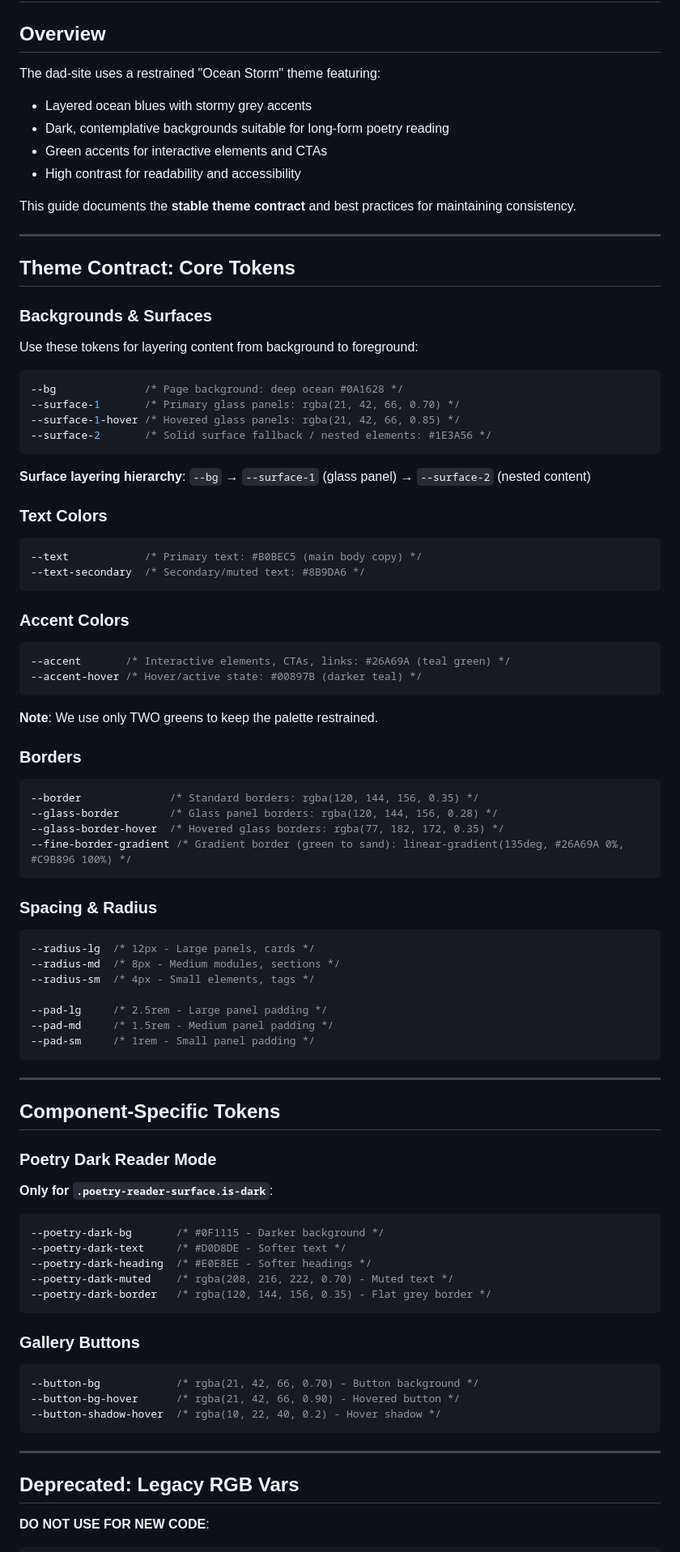
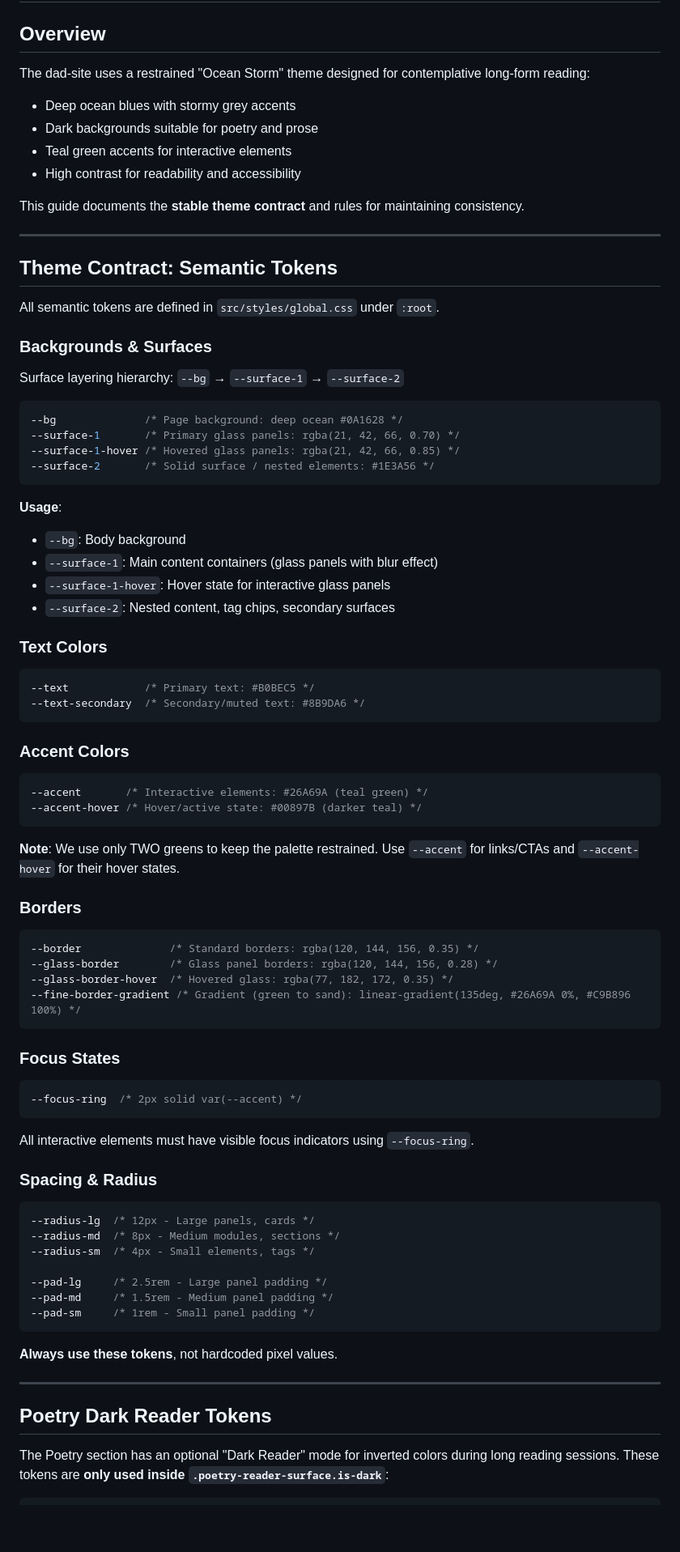
Before and after one commit to orwarhol/slater-sites, a Markdown page: apps/dad-site/THEME_GUIDE.md, the part around one of its changes. Shown at 81% size. Drawn GitHub-style; blank space fills up the shorter version.

````diff
--- a/apps/dad-site/THEME_GUIDE.md
+++ b/apps/dad-site/THEME_GUIDE.md
@@ -2,55 +2,69 @@
 
 ## Overview
 
-The dad-site uses a restrained "Ocean Storm" theme featuring:
-- Layered ocean blues with stormy grey accents
-- Dark, contemplative backgrounds suitable for long-form poetry reading
-- Green accents for interactive elements and CTAs
+The dad-site uses a restrained "Ocean Storm" theme designed for contemplative long-form reading:
+- Deep ocean blues with stormy grey accents
+- Dark backgrounds suitable for poetry and prose
+- Teal green accents for interactive elements
 - High contrast for readability and accessibility
 
-This guide documents the **stable theme contract** and best practices for maintaining consistency.
+This guide documents the **stable theme contract** and rules for maintaining consistency.
 
 ---
 
-## Theme Contract: Core Tokens
+## Theme Contract: Semantic Tokens
+
+All semantic tokens are defined in `src/styles/global.css` under `:root`.
 
 ### Backgrounds & Surfaces
 
-Use these tokens for layering content from background to foreground:
+Surface layering hierarchy: `--bg` → `--surface-1` → `--surface-2`
 
 ```css
 --bg              /* Page background: deep ocean #0A1628 */
 --surface-1       /* Primary glass panels: rgba(21, 42, 66, 0.70) */
 --surface-1-hover /* Hovered glass panels: rgba(21, 42, 66, 0.85) */
---surface-2       /* Solid surface fallback / nested elements: #1E3A56 */
+--surface-2       /* Solid surface / nested elements: #1E3A56 */
 ```
 
-**Surface layering hierarchy**: `--bg` → `--surface-1` (glass panel) → `--surface-2` (nested content)
+**Usage**:
+- `--bg`: Body background
+- `--surface-1`: Main content containers (glass panels with blur effect)
+- `--surface-1-hover`: Hover state for interactive glass panels
+- `--surface-2`: Nested content, tag chips, secondary surfaces
 
 ### Text Colors
 
 ```css
---text            /* Primary text: #B0BEC5 (main body copy) */
+--text            /* Primary text: #B0BEC5 */
 --text-secondary  /* Secondary/muted text: #8B9DA6 */
 ```
 
 ### Accent Colors
 
 ```css
---accent       /* Interactive elements, CTAs, links: #26A69A (teal green) */
+--accent       /* Interactive elements: #26A69A (teal green) */
 --accent-hover /* Hover/active state: #00897B (darker teal) */
 ```
 
-**Note**: We use only TWO greens to keep the palette restrained.
+**Note**: We use only TWO greens to keep the palette restrained. Use `--accent` for links/CTAs and `--accent-hover` for their hover states.
 
 ### Borders
 
 ```css
 --border              /* Standard borders: rgba(120, 144, 156, 0.35) */
 --glass-border        /* Glass panel borders: rgba(120, 144, 156, 0.28) */
---glass-border-hover  /* Hovered glass borders: rgba(77, 182, 172, 0.35) */
---fine-border-gradient /* Gradient border (green to sand): linear-gradient(135deg, #26A69A 0%, #C9B896 100%) */
+--glass-border-hover  /* Hovered glass: rgba(77, 182, 172, 0.35) */
+--fine-border-gradient /* Gradient (green to sand): linear-gradient(135deg, #26A69A 0%, #C9B896 100%) */
 ```
+
+### Focus States
+
+```css
+--focus-ring  /* 2px solid var(--accent) */
+```
+
+All interactive elements must have visible focus indicators using `--focus-ring`.
 
 ### Spacing & Radius
 
@@ -64,34 +78,12 @@ Use these tokens for layering content from background to foreground:
 --pad-sm     /* 1rem - Small panel padding */
 ```
 
----
-
-## Component-Specific Tokens
-
-### Poetry Dark Reader Mode
-
-**Only for `.poetry-reader-surface.is-dark`**:
-
-```css
---poetry-dark-bg       /* #0F1115 - Darker background */
---poetry-dark-text     /* #D0D8DE - Softer text */
---poetry-dark-heading  /* #E0E8EE - Softer headings */
---poetry-dark-muted    /* rgba(208, 216, 222, 0.70) - Muted text */
---poetry-dark-border   /* rgba(120, 144, 156, 0.35) - Flat grey border */
-```
-
-### Gallery Buttons
-
-```css
---button-bg            /* rgba(21, 42, 66, 0.70) - Button background */
---button-bg-hover      /* rgba(21, 42, 66, 0.90) - Hovered button */
---button-shadow-hover  /* rgba(10, 22, 40, 0.2) - Hover shadow */
-```
+**Always use these tokens**, not hardcoded pixel values.
 
 ---
 
-## Deprecated: Legacy RGB Vars
+## Poetry Dark Reader Tokens
 
-**DO NOT USE FOR NEW CODE**:
+The Poetry section has an optional "Dark Reader" mode for inverted colors during long reading sessions. These tokens are **only used inside `.poetry-reader-surface.is-dark`**:
 
 ```css
````
Also changed, not shown: other parts of apps/dad-site/THEME_GUIDE.md (+305 -212 lines).
